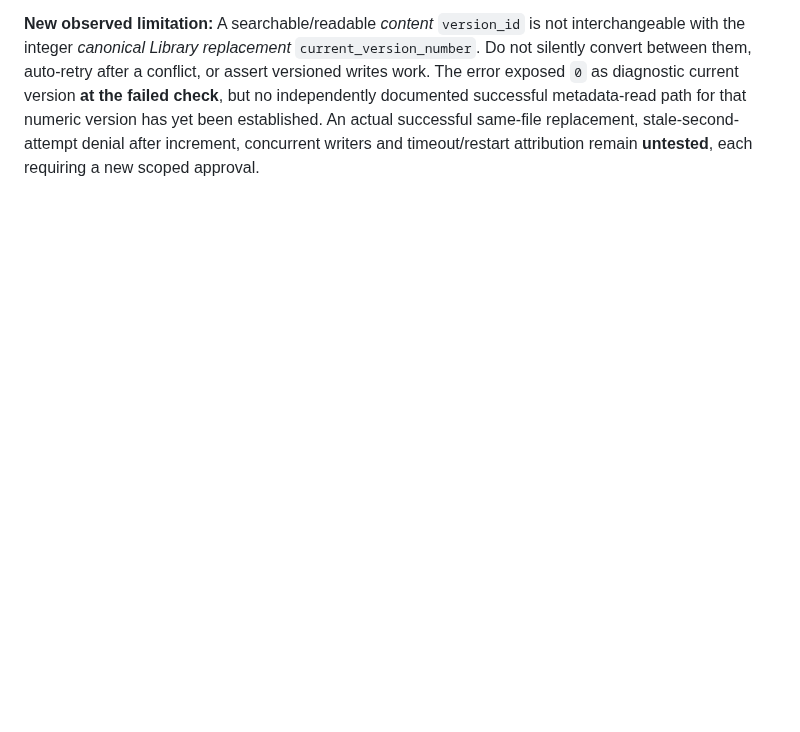
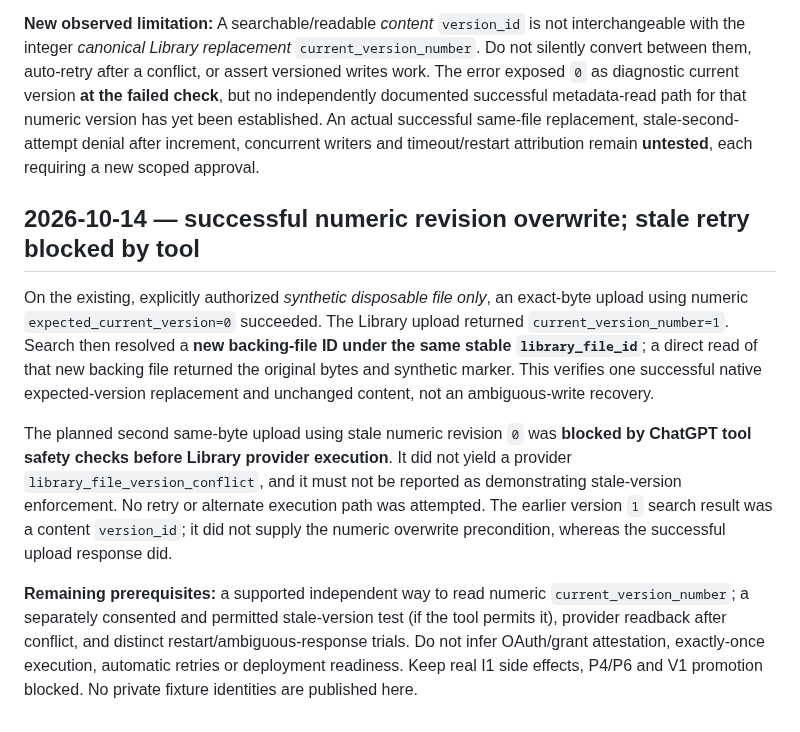
Before and after one commit to Stoqnist/chatgpt-library, a Markdown page: docs/v2-i1-provider-operation-feasibility.md, the part around the change. Drawn GitHub-style; blank space fills up the shorter version.

```diff
--- a/docs/v2-i1-provider-operation-feasibility.md
+++ b/docs/v2-i1-provider-operation-feasibility.md
@@ -116,3 +116,11 @@ References: [Firestore write preconditions](https://docs.cloud.google.com/firest
 A separately approved two-attempt disposable-only test stopped at the first step. The exact same synthetic file bytes were submitted against its stable Library identity with numeric `expected_current_version=1`, chosen after Library search exposed content `version_id="1"`. The write was **rejected before mutation**: `library_file_version_conflict`, `failure_stage=version_check`, `current_version_number=0`, `retryable=false`. The second attempt was not run. Subsequent direct readback returned the original file and content, and search still reported content version ID `"1"`.
 
 **New observed limitation:** A searchable/readable *content* `version_id` is not interchangeable with the integer *canonical Library replacement* `current_version_number`. Do not silently convert between them, auto-retry after a conflict, or assert versioned writes work. The error exposed `0` as diagnostic current version **at the failed check**, but no independently documented successful metadata-read path for that numeric version has yet been established. An actual successful same-file replacement, stale-second-attempt denial after increment, concurrent writers and timeout/restart attribution remain **untested**, each requiring a new scoped approval.
+
+## 2026-10-14 — successful numeric revision overwrite; stale retry blocked by tool
+
+On the existing, explicitly authorized *synthetic disposable file only*, an exact-byte upload using numeric `expected_current_version=0` succeeded. The Library upload returned `current_version_number=1`. Search then resolved a **new backing-file ID under the same stable `library_file_id`**; a direct read of that new backing file returned the original bytes and synthetic marker. This verifies one successful native expected-version replacement and unchanged content, not an ambiguous-write recovery.
+
+The planned second same-byte upload using stale numeric revision `0` was **blocked by ChatGPT tool safety checks before Library provider execution**. It did not yield a provider `library_file_version_conflict`, and it must not be reported as demonstrating stale-version enforcement. No retry or alternate execution path was attempted. The earlier version `1` search result was a content `version_id`; it did not supply the numeric overwrite precondition, whereas the successful upload response did.
+
+**Remaining prerequisites:** a supported independent way to read numeric `current_version_number`; a separately consented and permitted stale-version test (if the tool permits it), provider readback after conflict, and distinct restart/ambiguous-response trials. Do not infer OAuth/grant attestation, exactly-once execution, automatic retries or deployment readiness. Keep real I1 side effects, P4/P6 and V1 promotion blocked. No private fixture identities are published here.
```
Also changed, not shown: docs/v2-development-roadmap.md (+3 -1 lines).
